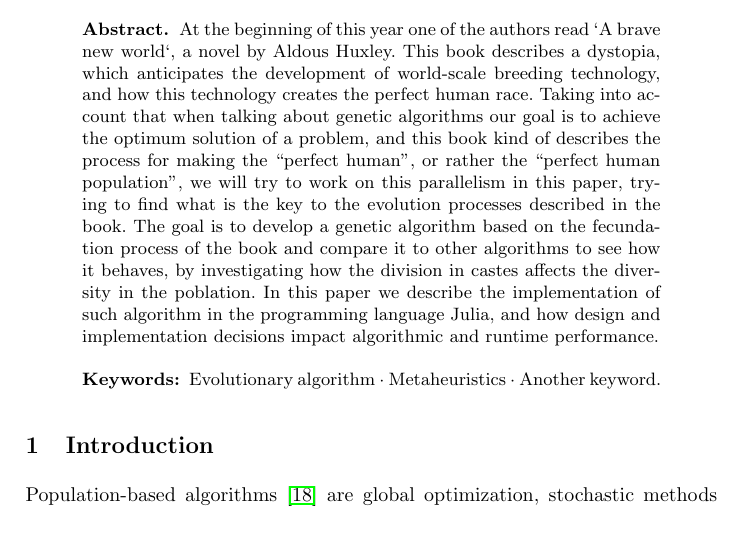
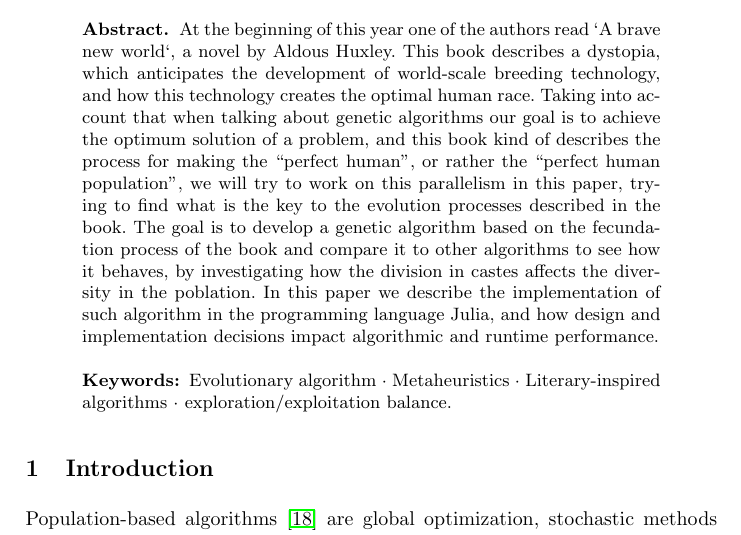
Before and after one commit to JJ/brave-new-algorithm, a LaTeX paper (brave-new-algorithm.tex): part of page 1 of 11, cut so that both start at the same text. Compiled offline with pdfLaTeX.

Commit message:
Minor changes abstract and keywords closes #11

```diff
--- a/brave-new-algorithm.tex
+++ b/brave-new-algorithm.tex
@@ -44,7 +44,7 @@ Tijuana Technological Institute, Tijuana, \email{mario@tectijuana.edu.mx}}
 At the beginning of this year one of the authors read `A brave new
 world`, a novel by Aldous Huxley.  This book describes a dystopia,
 which anticipates the development of world-scale breeding technology,
-and how this technology creates the perfect human race. Taking into
+and how this technology creates the optimal human race. Taking into
 account that when talking about genetic algorithms our goal is to
 achieve the optimum solution of a problem, and this book kind of
 describes the process for making the “perfect human”, or rather the
@@ -58,7 +58,8 @@ paper we describe the implementation of such algorithm in the
 programming language Julia, and how design and implementation
 decisions impact algorithmic and runtime performance.
 
-\keywords{Evolutionary algorithm  \and Metaheuristics \and Another keyword.}
+\keywords{Evolutionary algorithm  \and Metaheuristics \and Literary-inspired
+  algorithms \and exploration/exploitation balance.}
 \end{abstract}
 
 \input{introduction}
```
